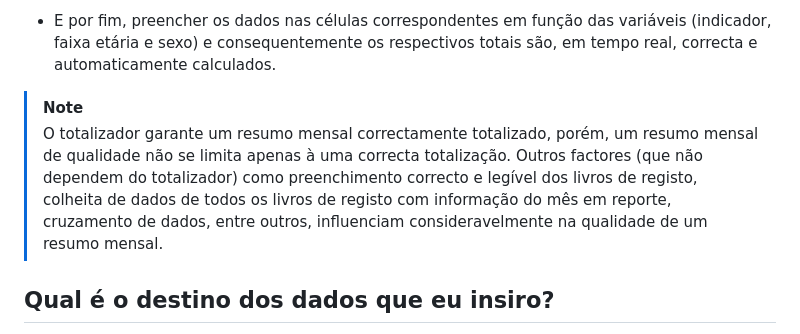
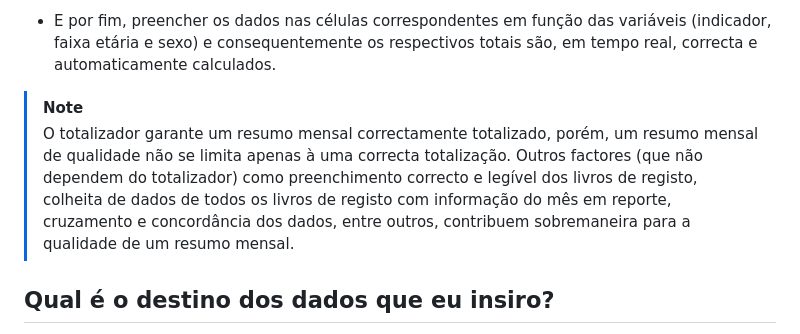
Before and after one commit to Quinamine/totalizador-de-resumo-mensal-de-vigilancia-e-notificacao-de-tb-resistente, a Markdown page: readme.md, the part around the change printed below. GitHub-like rendering.

```diff
--- a/readme.md
+++ b/readme.md
@@ -25,7 +25,7 @@ O **Totalizador Resumo Mensal de Vigilância e Notificação de TB Resistente**
 
 >[!NOTE]
 >
-> O totalizador garante um resumo mensal correctamente totalizado, porém, um resumo mensal de qualidade não se limita apenas à uma correcta totalização. Outros factores (que não dependem do totalizador) como preenchimento correcto e legível dos livros de registo, colheita de dados de todos os livros de registo com informação do mês em reporte, cruzamento de dados, entre outros, influenciam consideravelmente na qualidade de um resumo mensal.
+> O totalizador garante um resumo mensal correctamente totalizado, porém, um resumo mensal de qualidade não se limita apenas à uma correcta totalização. Outros factores (que não dependem do totalizador) como preenchimento correcto e legível dos livros de registo, colheita de dados de todos os livros de registo com informação do mês em reporte, cruzamento e concordância dos dados, entre outros, contribuem sobremaneira para a qualidade de um resumo mensal.
 
 
 ## Qual é o destino dos dados que eu insiro?
```
Also changed, not shown: other parts of readme.md (+1 -1 lines), imagens/aderito.jpg (added), 4 other files.
